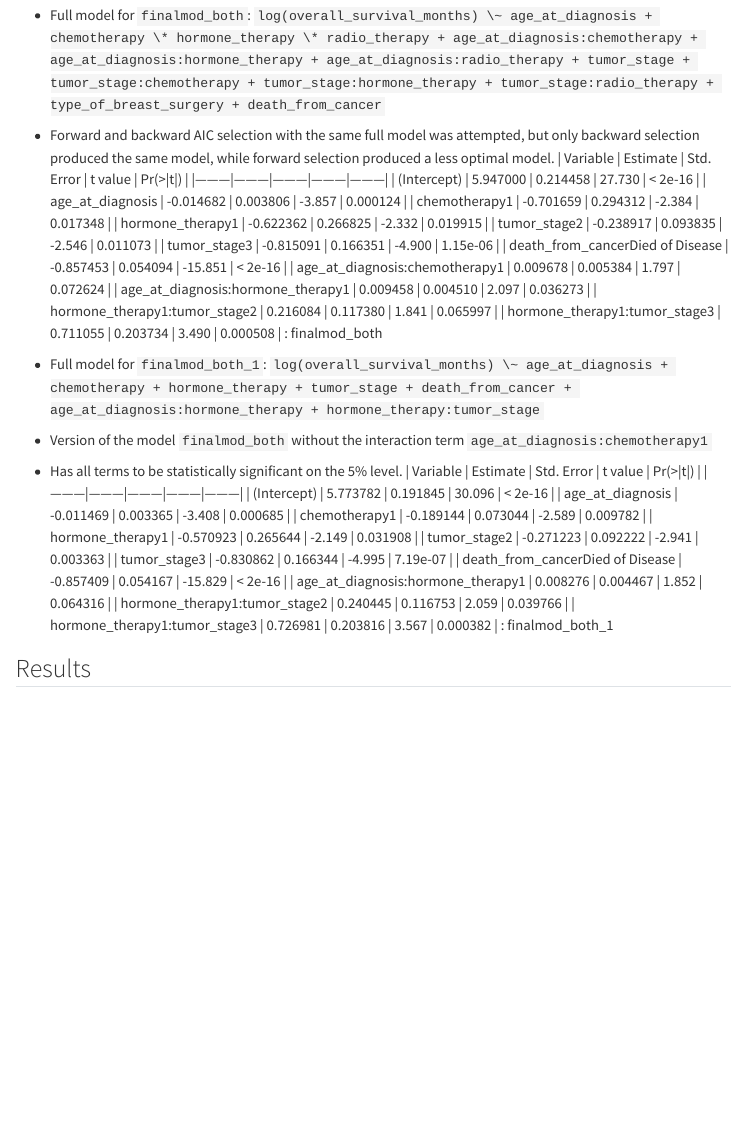
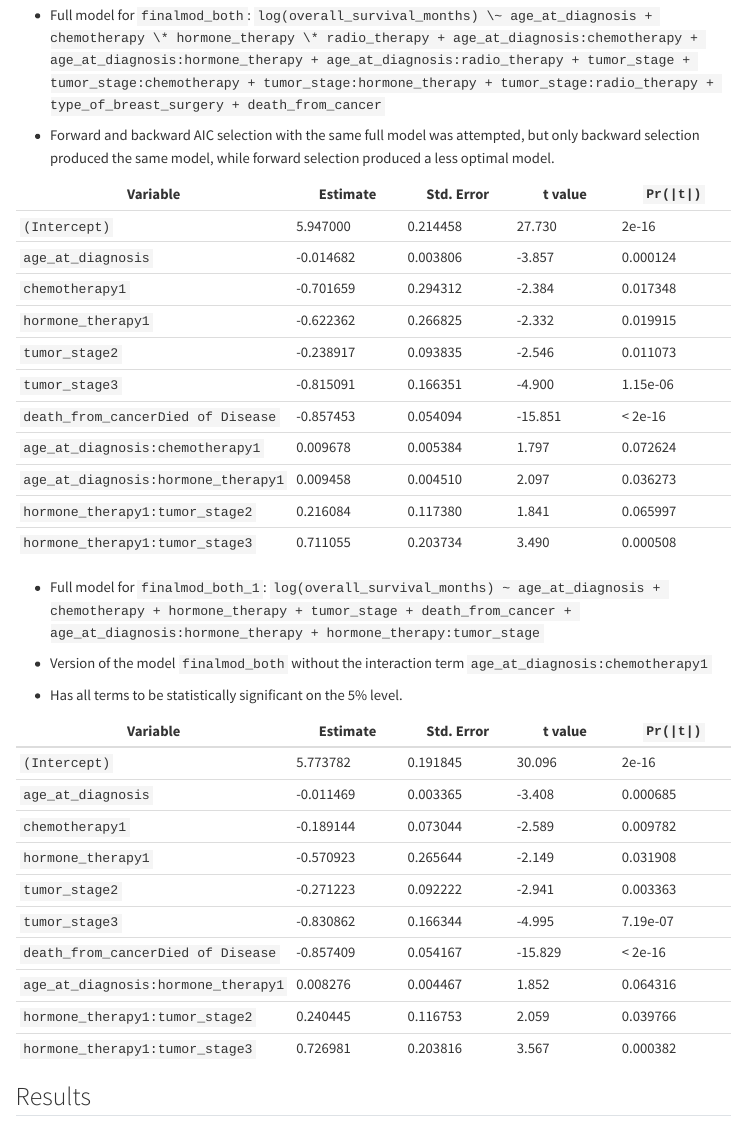
Before and after one commit to Nick-2003/Nick-2003_Portfolio, a Quarto document (technical_projects/stat_relationships_breast_cancer.qmd): the page in a window 1100 px wide, from 1420 px down. Rendered offline with R 4.5, knitr and Pandoc in place of Quarto, with nearby package versions; menus at the side of the page are left out.

Commit message:
Update table 2

```diff
--- a/technical_projects/stat_relationships_breast_cancer.qmd
+++ b/technical_projects/stat_relationships_breast_cancer.qmd
@@ -25,51 +25,60 @@ Our analysis will involve the inference of covariates within linear models, as w
 
 ## Process and Approach
 
-- Developed a team contract with my peers to summarise our data overview and reach an understanding of how we would allocate our later work.
-- Selected a dataset from METABRIC for IDC patients, and demonstrated that the datasets can be read from the web into R.
-- Cleaned and wrangled the data into a tidy format.
-- Modelled residual and QQ-plots, boxplots, scatterplots, histograms, and VIF of covariates to perform exploratory data analysis on the cleaned dataset to glean a better understanding of what results are to be expected.
-- Compared 2 prediction models that differ on the presence of an interaction term `age_at_diagnosis:chemotherapy1` to determine if the term led to both models providing different statistically significant coefficients.
+-   Developed a team contract with my peers to summarise our data overview and reach an understanding of how we would allocate our later work.
+-   Selected a dataset from METABRIC for IDC patients, and demonstrated that the datasets can be read from the web into R.
+-   Cleaned and wrangled the data into a tidy format.
+-   Modelled residual and QQ-plots, boxplots, scatterplots, histograms, and VIF of covariates to perform exploratory data analysis on the cleaned dataset to glean a better understanding of what results are to be expected.
+-   Compared 2 prediction models that differ on the presence of an interaction term `age_at_diagnosis:chemotherapy1` to determine if the term led to both models providing different statistically significant coefficients.
 
 ### Model selection
+
 -   As our goal is to determine how the various forms of therapy influence a patient's survival until death, interaction terms regarding all combinations of therapies are considered, since it is unclear if the effect of one therapy will influence the effect of another (e.g. Chemotherapy and hormone therapy in similar timeframe).
+
 -   Interaction terms for age and each type of therapy are included, as prior studies have indicated varying degrees of influence between age and treatment method (Given, Given 2008; Cleveland Clinic, 2024; U.S. National Library of Medicine; Steinfeld, Diamond, Hanks, Coia, Kramer, 1989).
+
 -   Interaction terms for tumor_stage and each type of therapy are also included since prior studies have indicated that the type of treatment a patient receives is influenced by the stage, size of tumor and the spread of cancer cells. (“Invasive Ductal Carcinoma”, 2024; “Treatment of breast cancer”, 2024)
+
 -   Due to not being significant parts of the question of interest and the indeterminate interaction between them and the therapies, interaction terms for `type_of_breast_surgery` and `death_from_cancer` are ignored for the full model.
+
 -   We had attempted to fit linear models without the log transformation, and the resulting residual plots had demonstrated heteroscedasticity; this is discouraged as it would lead to inconsistent results.
+
 -   Full model for `finalmod_both`: `log(overall_survival_months) \~ age_at_diagnosis + chemotherapy \* hormone_therapy \* radio_therapy + age_at_diagnosis:chemotherapy + age_at_diagnosis:hormone_therapy + age_at_diagnosis:radio_therapy + tumor_stage + tumor_stage:chemotherapy + tumor_stage:hormone_therapy + tumor_stage:radio_therapy + type_of_breast_surgery + death_from_cancer`
+
 -   Forward and backward AIC selection with the same full model was attempted, but only backward selection produced the same model, while forward selection produced a less optimal model.
-| Variable | Estimate | Std. Error | t value | Pr(>|t|) |
-|---------|---------|---------|---------|---------|
-| (Intercept) | 5.947000 | 0.214458 | 27.730 | < 2e-16 |
-| age_at_diagnosis | -0.014682 | 0.003806 | -3.857 | 0.000124 |
-| chemotherapy1 | -0.701659 | 0.294312 | -2.384 | 0.017348 |
-| hormone_therapy1 | -0.622362 | 0.266825 | -2.332 | 0.019915 |
-| tumor_stage2 | -0.238917 | 0.093835 | -2.546 | 0.011073 |
-| tumor_stage3 | -0.815091 | 0.166351 | -4.900 | 1.15e-06 |
-| death_from_cancerDied of Disease | -0.857453 | 0.054094 | -15.851 | < 2e-16 |
-| age_at_diagnosis:chemotherapy1 | 0.009678 | 0.005384 | 1.797 | 0.072624 |
-| age_at_diagnosis:hormone_therapy1 | 0.009458 | 0.004510 | 2.097 | 0.036273 |
-| hormone_therapy1:tumor_stage2 | 0.216084 | 0.117380 | 1.841 | 0.065997 |
-| hormone_therapy1:tumor_stage3 | 0.711055 | 0.203734 | 3.490 | 0.000508 |
-: finalmod_both
 
--   Full model for `finalmod_both_1`: `log(overall_survival_months) \~ age_at_diagnosis + chemotherapy + hormone_therapy + tumor_stage + death_from_cancer + age_at_diagnosis:hormone_therapy + hormone_therapy:tumor_stage`
-  - Version of the model `finalmod_both` without the interaction term `age_at_diagnosis:chemotherapy1`
-  - Has all terms to be statistically significant on the 5% level.
-| Variable | Estimate | Std. Error | t value | Pr(>|t|) |
-|---------|---------|---------|---------|---------|
-| (Intercept) | 5.773782 | 0.191845 | 30.096 | < 2e-16 |
-| age_at_diagnosis | -0.011469 | 0.003365 | -3.408 | 0.000685 |
-| chemotherapy1 | -0.189144 | 0.073044 | -2.589 | 0.009782 |
-| hormone_therapy1 | -0.570923 | 0.265644 | -2.149 | 0.031908 |
-| tumor_stage2 | -0.271223 | 0.092222 | -2.941 | 0.003363 |
-| tumor_stage3 | -0.830862 | 0.166344 | -4.995 | 7.19e-07 |
-| death_from_cancerDied of Disease | -0.857409 | 0.054167 | -15.829 | < 2e-16 |
-| age_at_diagnosis:hormone_therapy1 | 0.008276 | 0.004467 | 1.852 | 0.064316 |
-| hormone_therapy1:tumor_stage2 | 0.240445 | 0.116753 | 2.059 | 0.039766 |
-| hormone_therapy1:tumor_stage3 | 0.726981 | 0.203816 | 3.567 | 0.000382 |
-: finalmod_both_1
+| Variable                            | Estimate  | Std. Error | t value | `Pr(|t|)` |
+|---------------|---------------|---------------|---------------|---------------|
+| `(Intercept)`                       | 5.947000  | 0.214458   | 27.730  | 2e-16     |
+| `age_at_diagnosis`                  | -0.014682 | 0.003806   | -3.857  | 0.000124  |
+| `chemotherapy1`                     | -0.701659 | 0.294312   | -2.384  | 0.017348  |
+| `hormone_therapy1`                  | -0.622362 | 0.266825   | -2.332  | 0.019915  |
+| `tumor_stage2`                      | -0.238917 | 0.093835   | -2.546  | 0.011073  |
+| `tumor_stage3`                      | -0.815091 | 0.166351   | -4.900  | 1.15e-06  |
+| `death_from_cancerDied of Disease`  | -0.857453 | 0.054094   | -15.851 | \< 2e-16  |
+| `age_at_diagnosis:chemotherapy1`    | 0.009678  | 0.005384   | 1.797   | 0.072624  |
+| `age_at_diagnosis:hormone_therapy1` | 0.009458  | 0.004510   | 2.097   | 0.036273  |
+| `hormone_therapy1:tumor_stage2`     | 0.216084  | 0.117380   | 1.841   | 0.065997  |
+| `hormone_therapy1:tumor_stage3`     | 0.711055  | 0.203734   | 3.490   | 0.000508  |
+
+-   Full model for `finalmod_both_1`: `log(overall_survival_months) ~ age_at_diagnosis + chemotherapy + hormone_therapy + tumor_stage + death_from_cancer + age_at_diagnosis:hormone_therapy + hormone_therapy:tumor_stage`
+
+-   Version of the model `finalmod_both` without the interaction term `age_at_diagnosis:chemotherapy1`
+
+-   Has all terms to be statistically significant on the 5% level.
+
+| Variable                            | Estimate  | Std. Error | t value | `Pr(|t|)` |
+|---------------|---------------|---------------|---------------|---------------|
+| `(Intercept)`                       | 5.773782  | 0.191845   | 30.096  | 2e-16     |
+| `age_at_diagnosis`                  | -0.011469 | 0.003365   | -3.408  | 0.000685  |
+| `chemotherapy1`                     | -0.189144 | 0.073044   | -2.589  | 0.009782  |
+| `hormone_therapy1`                  | -0.570923 | 0.265644   | -2.149  | 0.031908  |
+| `tumor_stage2`                      | -0.271223 | 0.092222   | -2.941  | 0.003363  |
+| `tumor_stage3`                      | -0.830862 | 0.166344   | -4.995  | 7.19e-07  |
+| `death_from_cancerDied of Disease`  | -0.857409 | 0.054167   | -15.829 | \< 2e-16  |
+| `age_at_diagnosis:hormone_therapy1` | 0.008276  | 0.004467   | 1.852   | 0.064316  |
+| `hormone_therapy1:tumor_stage2`     | 0.240445  | 0.116753   | 2.059   | 0.039766  |
+| `hormone_therapy1:tumor_stage3`     | 0.726981  | 0.203816   | 3.567   | 0.000382  |
 
 ## Results
 
```
Also changed, not shown: technical_projects/stat_relationships_breast_cancer.qmd (11 more changed lines).
